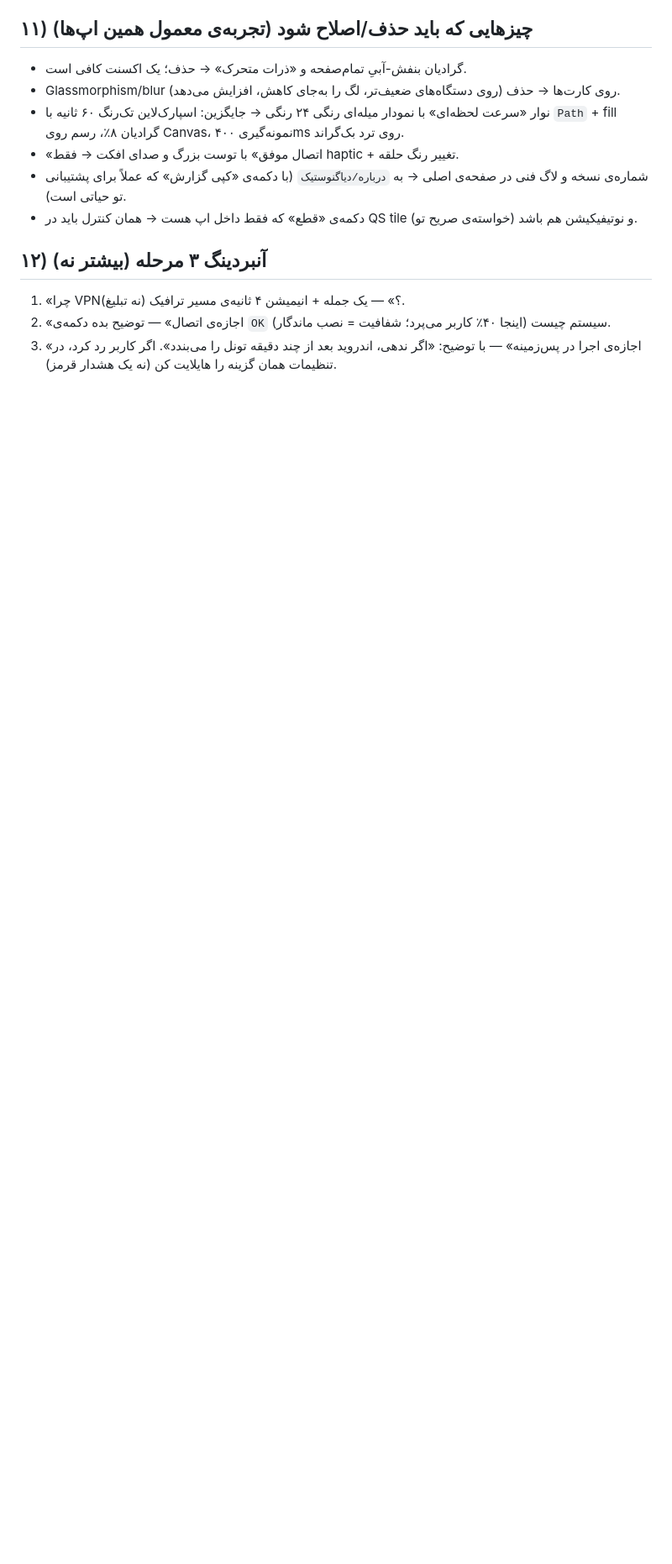
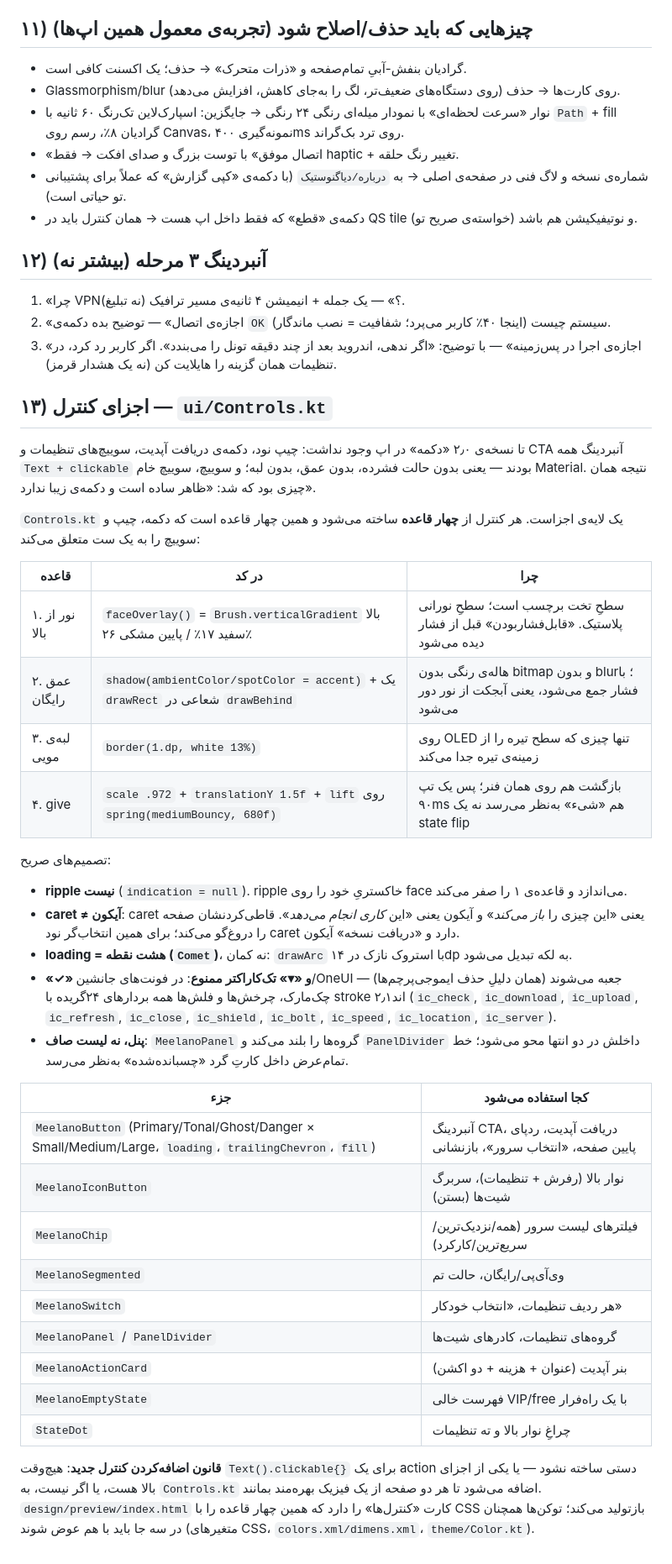
Before and after one commit to Companymeelano/VPN, a Markdown page: docs/DESIGN-SYSTEM.md, the part around the change. Shown at 84% size. Drawn GitHub-style; blank space fills up the shorter version.

Commit message:
docs(design): §۱۳ — چهار قاعده‌ی Controls.kt، تصمیم‌های صریح (ripple/caret/comet)، جدول اجزا، قانونِ «دکمه‌ی دستی نساز»
Co-authored-by: arena-agent <297053741+arena-agent@users.noreply.github.com>

```diff
--- a/docs/DESIGN-SYSTEM.md
+++ b/docs/DESIGN-SYSTEM.md
@@ -136,3 +136,46 @@ shared axis X برای «فهرست ← جزئیات»؛ container transform ب
 2. «اجازه‌ی اتصال» — توضیح بده دکمه‌ی `OK` سیستم چیست (اینجا ۴۰٪ کاربر می‌پرد؛ شفافیت = نصب ماندگار).
 3. «اجازه‌ی اجرا در پس‌زمینه» — با توضیح: «اگر ندهی، اندروید بعد از چند دقیقه تونل را می‌بندد».
    اگر کاربر رد کرد، در تنظیمات همان گزینه را هایلایت کن (نه یک هشدار قرمز).
+
+## ۱۳) اجزای کنترل — `ui/Controls.kt`
+تا نسخه‌ی ۲٫۰ «دکمه» در اپ وجود نداشت: چیپ نود، دکمه‌ی دریافت آپدیت، سوییچ‌های تنظیمات و CTA آنبردینگ
+همه `Text + clickable` بودند — یعنی بدون حالت فشرده، بدون عمق، بدون لبه؛ و سوییچ، سوییچ خام Material.
+نتیجه همان چیزی بود که شد: «ظاهر ساده است و دکمه‌ی زیبا ندارد».
+
+`Controls.kt` یک لایه‌ی اجزاست. هر کنترل از **چهار قاعده** ساخته می‌شود و همین چهار قاعده است که
+دکمه، چیپ و سوییچ را به یک ست متعلق می‌کند:
+
+| قاعده | در کد | چرا |
+|---|---|---|
+| ۱. نور از بالا | `faceOverlay()` = `Brush.verticalGradient` بالا سفید ۱۷٪ / پایین مشکی ۲۶٪ | سطحِ تخت برچسب است؛ سطحِ نورانی پلاستیک. «قابل‌فشاربودن» قبل از فشار دیده می‌شود |
+| ۲. عمق رایگان | `shadow(ambientColor/spotColor = accent)` + یک `drawRect` شعاعی در `drawBehind` | هاله‌ی رنگی بدون bitmap و بدون blur؛ با فشار جمع می‌شود، یعنی آبجکت از نور دور می‌شود |
+| ۳. لبه‌ی مویی | `border(1.dp, white 13%)` | روی OLED تنها چیزی که سطح تیره را از زمینه‌ی تیره جدا می‌کند |
+| ۴. give | `scale .972` + `translationY 1.5f` + `lift` روی `spring(mediumBouncy, 680f)` | بازگشت هم روی همان فنر؛ پس یک تپ ۹۰ms هم «شیء» به‌نظر می‌رسد نه یک state flip |
+
+تصمیم‌های صریح:
+- **ripple نیست** (`indication = null`). ripple خاکستریِ خود را روی face می‌اندازد و قاعده‌ی ۱ را صفر می‌کند.
+- **caret ≠ آیکون**: caret یعنی «این چیزی را *باز می‌کند*» و آیکون یعنی «این *کاری انجام می‌دهد*». قاطی‌کردنشان
+  صفحه را دروغ‌گو می‌کند؛ برای همین انتخاب‌گر نود caret دارد و «دریافت نسخه» آیکون.
+- **loading = هشت نقطه (`Comet`)**، نه کمان: `drawArc` با استروک نازک در ۱۴dp به لکه تبدیل می‌شود.
+- **«✓» و «▾» تک‌کاراکتر ممنوع**: در فونت‌های جانشین/OneUI جعبه می‌شوند (همان دلیلِ حذف ایموجی‌پرچم‌ها) —
+  چک‌مارک، چرخش‌ها و فلش‌ها همه بردارهای ۲۴گریده با stroke ۲٫۱‌اند (`ic_check`, `ic_download`, `ic_upload`,
+  `ic_refresh`, `ic_close`, `ic_shield`, `ic_bolt`, `ic_speed`, `ic_location`, `ic_server`).
+- **پنل، نه لیست صاف**: `MeelanoPanel` گروه‌ها را بلند می‌کند و `PanelDivider` داخلش در دو انتها محو می‌شود؛
+  خط تمام‌عرض داخل کارتِ گرد «چسبانده‌شده» به‌نظر می‌رسد.
+
+| جزء | کجا استفاده می‌شود |
+|---|---|
+| `MeelanoButton` (Primary/Tonal/Ghost/Danger × Small/Medium/Large، `loading`، `trailingChevron`، `fill`) | آنبردینگ CTA، دریافت آپدیت، ردپای پایین صفحه، «انتخاب سرور»، بازنشانی |
+| `MeelanoIconButton` | نوار بالا (رفرش + تنظیمات)، سربرگ شیت‌ها (بستن) |
+| `MeelanoChip` | فیلترهای لیست سرور (همه/نزدیک‌ترین/سریع‌ترین/کارکرد) |
+| `MeelanoSegmented` | وی‌آی‌پی/رایگان، حالت تم |
+| `MeelanoSwitch` | هر ردیف تنظیمات، «انتخاب خودکار» |
+| `MeelanoPanel` / `PanelDivider` | گروه‌های تنظیمات، کادرهای شیت‌ها |
+| `MeelanoActionCard` | بنر آپدیت (عنوان + هزینه + دو اکشن) |
+| `MeelanoEmptyState` | فهرست خالی VIP/free با یک راه‌فرار |
+| `StateDot` | چراغِ نوار بالا و ته تنظیمات |
+
+**قانون اضافه‌کردن کنترل جدید**: هیچ‌وقت `Text().clickable{}` برای یک action دستی ساخته نشود — یا یکی از
+اجزای بالا هست، یا اگر نیست، به `Controls.kt` اضافه می‌شود تا هر دو صفحه از یک فیزیک بهره‌مند بمانند.
+`design/preview/index.html` کارت «کنترل‌ها» را دارد که همین چهار قاعده را با CSS بازتولید می‌کند؛
+توکن‌ها همچنان در سه جا باید با هم عوض شوند (متغیرهای CSS، `colors.xml/dimens.xml`، `theme/Color.kt`).
```
